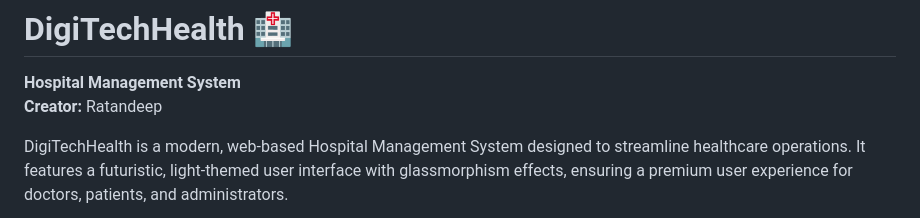
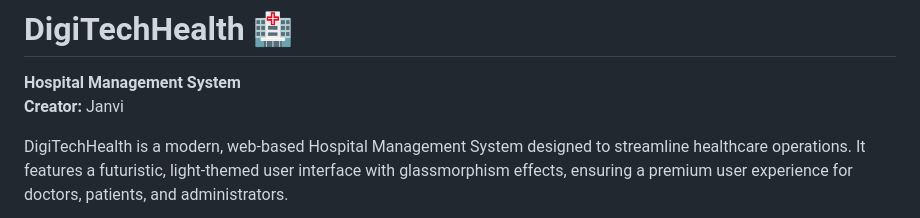
Before and after one commit to janvikuchhadiya4211-svg/DigitechHealth, a Markdown page: README.md, the part around the change. Drawn GitHub-style.

Commit message:
Update Info

```diff
--- a/README.md
+++ b/README.md
@@ -1,7 +1,7 @@
 # DigiTechHealth 🏥
 
 **Hospital Management System**
-**Creator:** Ratandeep
+**Creator:** Janvi
 
 DigiTechHealth is a modern, web-based Hospital Management System designed to streamline healthcare operations. It features a futuristic, light-themed user interface with glassmorphism effects, ensuring a premium user experience for doctors, patients, and administrators.
 
```
